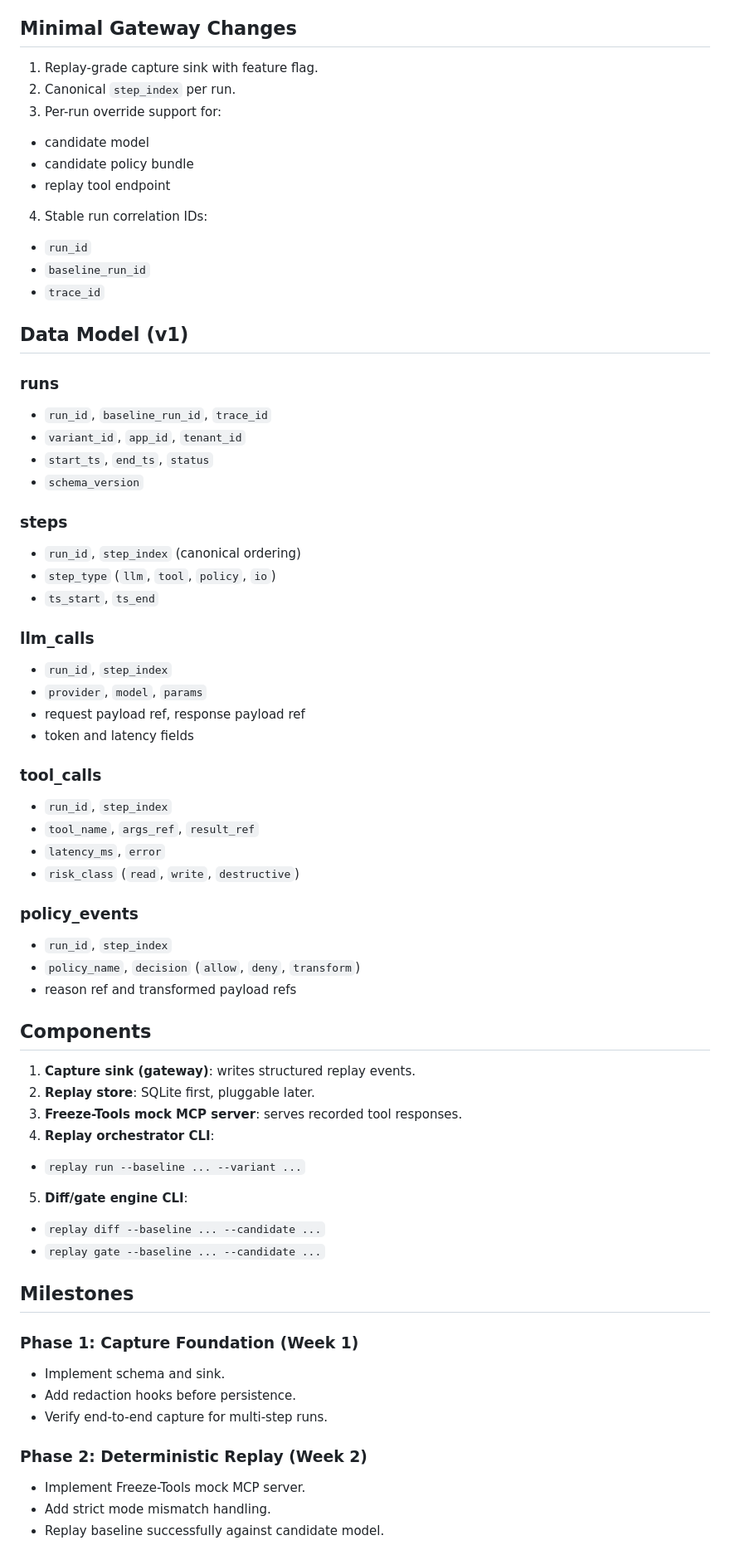
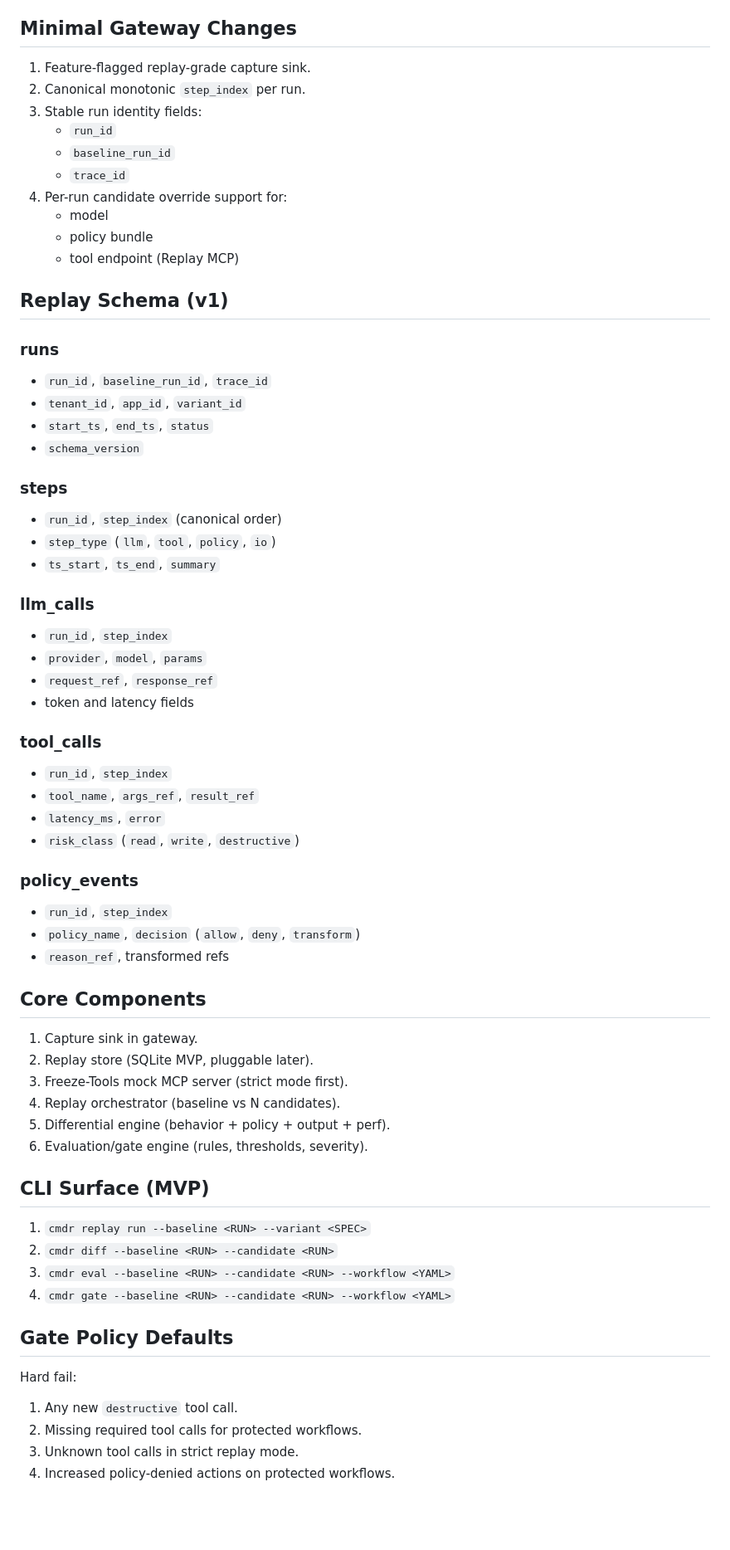
Before and after one commit to lethaltrifecta/replay, a Markdown page: DRAFT_PLAN.md, the part around one of its changes. Shown at 83% size. Drawn GitHub-style; blank space fills up the shorter version.

```diff
--- a/DRAFT_PLAN.md
+++ b/DRAFT_PLAN.md
@@ -31,32 +61,32 @@ Build a production-usable **model migration gate** for agents that replays real
 
 ## Minimal Gateway Changes
-1. Replay-grade capture sink with feature flag.
-2. Canonical `step_index` per run.
-3. Per-run override support for:
-- candidate model
-- candidate policy bundle
-- replay tool endpoint
-4. Stable run correlation IDs:
-- `run_id`
-- `baseline_run_id`
-- `trace_id`
+1. Feature-flagged replay-grade capture sink.
+2. Canonical monotonic `step_index` per run.
+3. Stable run identity fields:
+   - `run_id`
+   - `baseline_run_id`
+   - `trace_id`
+4. Per-run candidate override support for:
+   - model
+   - policy bundle
+   - tool endpoint (Replay MCP)
 
-## Data Model (v1)
+## Replay Schema (v1)
 ### runs
 - `run_id`, `baseline_run_id`, `trace_id`
-- `variant_id`, `app_id`, `tenant_id`
+- `tenant_id`, `app_id`, `variant_id`
 - `start_ts`, `end_ts`, `status`
 - `schema_version`
 
 ### steps
-- `run_id`, `step_index` (canonical ordering)
+- `run_id`, `step_index` (canonical order)
 - `step_type` (`llm`, `tool`, `policy`, `io`)
-- `ts_start`, `ts_end`
+- `ts_start`, `ts_end`, `summary`
 
 ### llm_calls
 - `run_id`, `step_index`
 - `provider`, `model`, `params`
-- request payload ref, response payload ref
+- `request_ref`, `response_ref`
 - token and latency fields
 
 ### tool_calls
@@ -68,26 +98,26 @@ Build a production-usable **model migration gate** for agents that replays real
 ### policy_events
 - `run_id`, `step_index`
 - `policy_name`, `decision` (`allow`, `deny`, `transform`)
-- reason ref and transformed payload refs
+- `reason_ref`, transformed refs
 
-## Components
-1. **Capture sink (gateway)**: writes structured replay events.
-2. **Replay store**: SQLite first, pluggable later.
-3. **Freeze-Tools mock MCP server**: serves recorded tool responses.
-4. **Replay orchestrator CLI**:
-- `replay run --baseline ... --variant ...`
-5. **Diff/gate engine CLI**:
-- `replay diff --baseline ... --candidate ...`
-- `replay gate --baseline ... --candidate ...`
+## Core Components
+1. Capture sink in gateway.
+2. Replay store (SQLite MVP, pluggable later).
+3. Freeze-Tools mock MCP server (strict mode first).
+4. Replay orchestrator (baseline vs N candidates).
+5. Differential engine (behavior + policy + output + perf).
+6. Evaluation/gate engine (rules, thresholds, severity).
 
-## Milestones
-### Phase 1: Capture Foundation (Week 1)
-- Implement schema and sink.
-- Add redaction hooks before persistence.
-- Verify end-to-end capture for multi-step runs.
+## CLI Surface (MVP)
+1. `cmdr replay run --baseline <RUN> --variant <SPEC>`
+2. `cmdr diff --baseline <RUN> --candidate <RUN>`
+3. `cmdr eval --baseline <RUN> --candidate <RUN> --workflow <YAML>`
+4. `cmdr gate --baseline <RUN> --candidate <RUN> --workflow <YAML>`
 
-### Phase 2: Deterministic Replay (Week 2)
-- Implement Freeze-Tools mock MCP server.
-- Add strict mode mismatch handling.
-- Replay baseline successfully against candidate model.
+## Gate Policy Defaults
+Hard fail:
+1. Any new `destructive` tool call.
+2. Missing required tool calls for protected workflows.
+3. Unknown tool calls in strict replay mode.
+4. Increased policy-denied actions on protected workflows.
 
```
Also changed, not shown: other parts of DRAFT_PLAN.md (+95 -59 lines).
